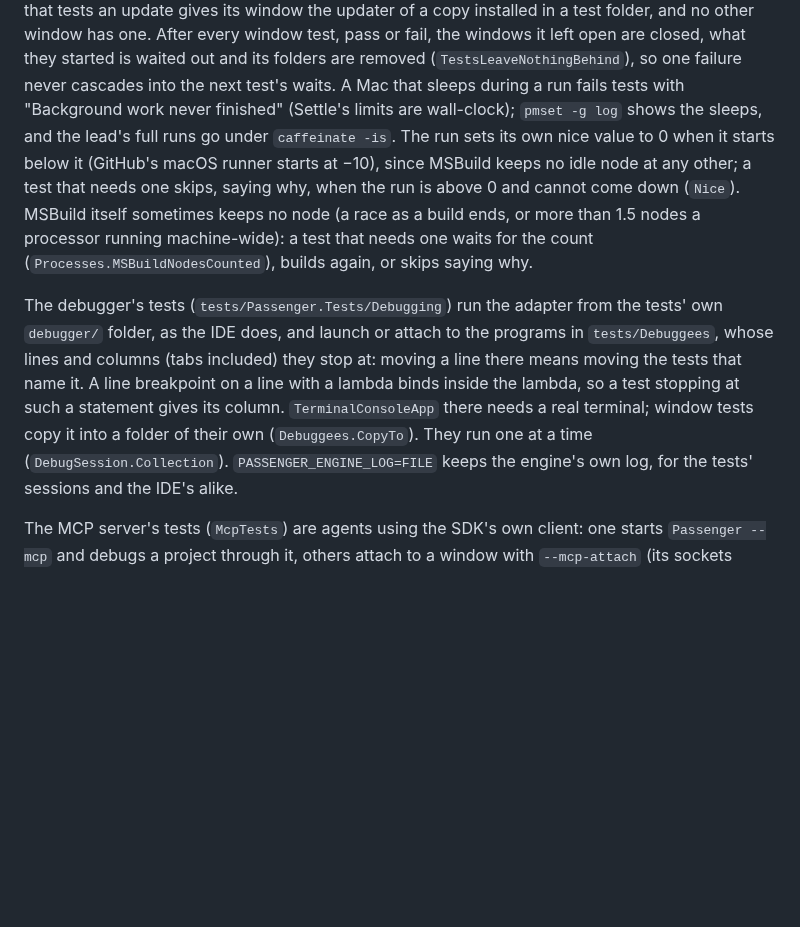
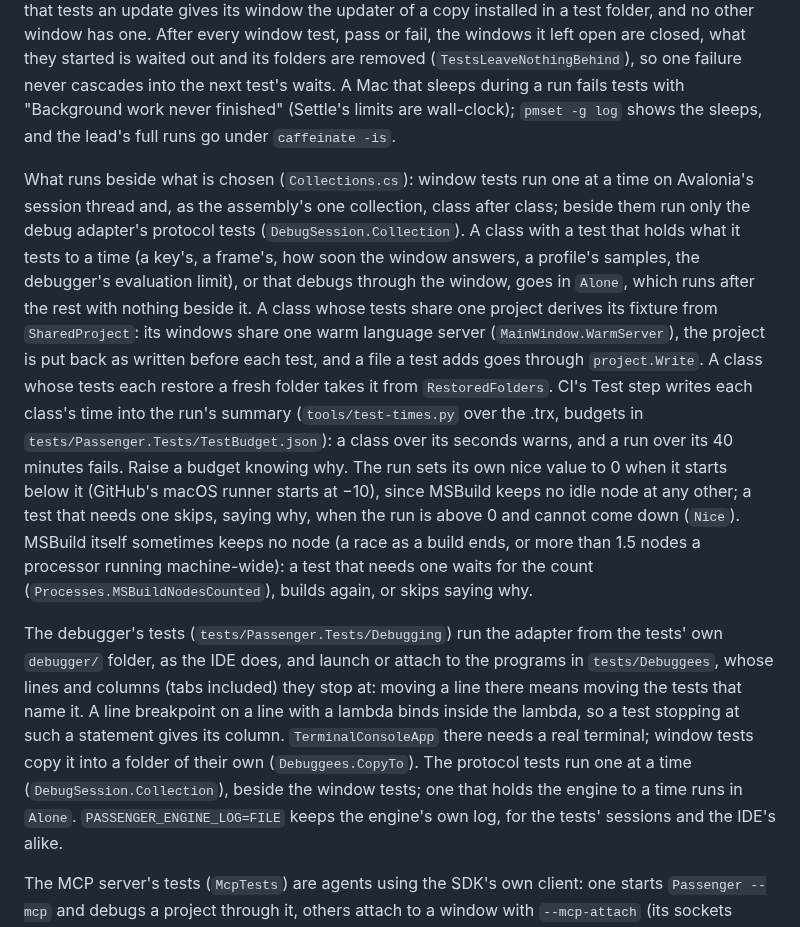
Before and after one commit to ChaseDRedmon/passenger, a Markdown page: CLAUDE.md, the part around the change. GitHub-like rendering; blank space fills up the shorter version.

Commit message:
CLAUDE.md names the suite's collections, the shared warm servers and CI's time budget
Part of #168.

Co-Authored-By: Claude Opus 5.5 (1M context) <noreply@anthropic.com>
Claude-Session: https://claude.ai/code/session_01EzksaMRqn5adencyLfRCXS

```diff
--- a/CLAUDE.md
+++ b/CLAUDE.md
@@ -453,7 +453,18 @@ address, and a test that needs releases gives its window a `Releases` feed of it
 an update gives its window the updater of a copy installed in a test folder, and no other window has one. After every window test, pass or fail, the windows it left open are closed,
 what they started is waited out and its folders are removed (`TestsLeaveNothingBehind`), so one failure never
 cascades into the next test's waits. A Mac that sleeps during a run fails tests with "Background work never finished"
-(Settle's limits are wall-clock); `pmset -g log` shows the sleeps, and the lead's full runs go under `caffeinate -is`. The run sets its own nice value to 0 when it starts below it (GitHub's macOS
+(Settle's limits are wall-clock); `pmset -g log` shows the sleeps, and the lead's full runs go under `caffeinate -is`.
+
+What runs beside what is chosen (`Collections.cs`): window tests run one at a time on Avalonia's session thread and, as
+the assembly's one collection, class after class; beside them run only the debug adapter's protocol tests
+(`DebugSession.Collection`). A class with a test that holds what it tests to a time (a key's, a frame's, how soon the
+window answers, a profile's samples, the debugger's evaluation limit), or that debugs through the window, goes in
+`Alone`, which runs after the rest with nothing beside it. A class whose tests share one project derives its fixture
+from `SharedProject`: its windows share one warm language server (`MainWindow.WarmServer`), the project is put back as
+written before each test, and a file a test adds goes through `project.Write`. A class whose tests each restore a fresh
+folder takes it from `RestoredFolders`. CI's Test step writes each class's time into the run's summary
+(`tools/test-times.py` over the .trx, budgets in `tests/Passenger.Tests/TestBudget.json`): a class over its seconds
+warns, and a run over its 40 minutes fails. Raise a budget knowing why. The run sets its own nice value to 0 when it starts below it (GitHub's macOS
 runner starts at −10), since MSBuild keeps no idle node at any other; a test that needs one skips, saying why, when
 the run is above 0 and cannot come down (`Nice`). MSBuild itself sometimes keeps no node (a race as a build ends, or
 more than 1.5 nodes a processor running machine-wide): a test that needs one waits for the count
@@ -463,7 +474,8 @@ The debugger's tests (`tests/Passenger.Tests/Debugging`) run the adapter from th
 the IDE does, and launch or attach to the programs in `tests/Debuggees`, whose lines and columns (tabs included) they
 stop at: moving a line there means moving the tests that name it. A line breakpoint on a line with a lambda binds inside
 the lambda, so a test stopping at such a statement gives its column. `TerminalConsoleApp` there needs a real terminal;
-window tests copy it into a folder of their own (`Debuggees.CopyTo`). They run one at a time (`DebugSession.Collection`). `PASSENGER_ENGINE_LOG=FILE` keeps the engine's own log, for the
+window tests copy it into a folder of their own (`Debuggees.CopyTo`). The protocol tests run one at a time (`DebugSession.Collection`), beside the window tests; one that holds the engine
+to a time runs in `Alone`. `PASSENGER_ENGINE_LOG=FILE` keeps the engine's own log, for the
 tests' sessions and the IDE's alike.
 
 The MCP server's tests (`McpTests`) are agents using the SDK's own client: one starts `Passenger --mcp` and debugs a
```
